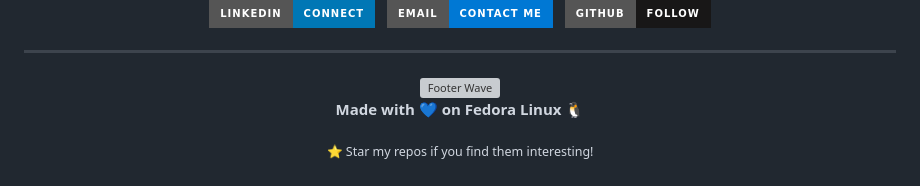
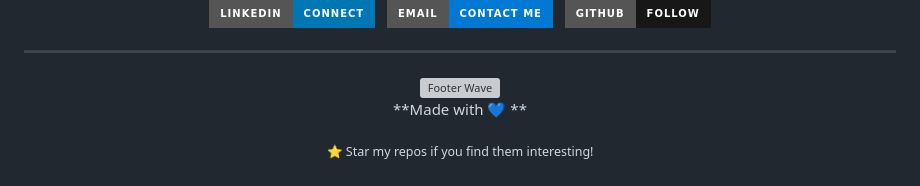
Before and after one commit to Zburgers/Zburgers, a Markdown page: README.md, the part around the change. Rendered like a GitHub page; badges without logos; grey boxes are pictures that could not be loaded.

```diff
--- a/README.md
+++ b/README.md
@@ -213,7 +213,7 @@ class Nakshatra(Engineer):
 
   <br/>
 
-  **Made with 💙 on Fedora Linux 🐧**
+  **Made with 💙 **
 
   <sub>⭐ Star my repos if you find them interesting!</sub>
 
```
